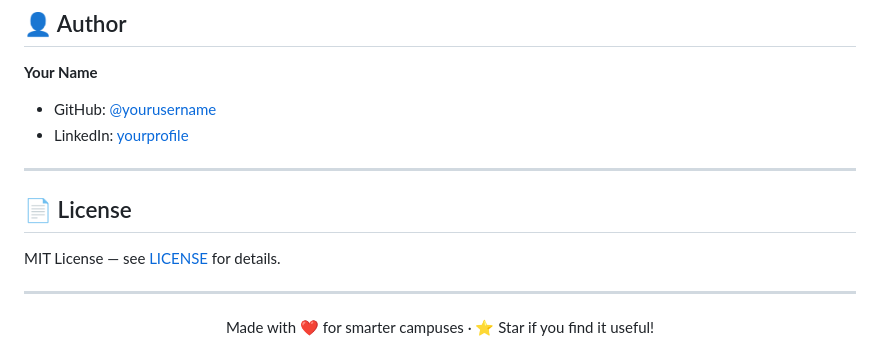
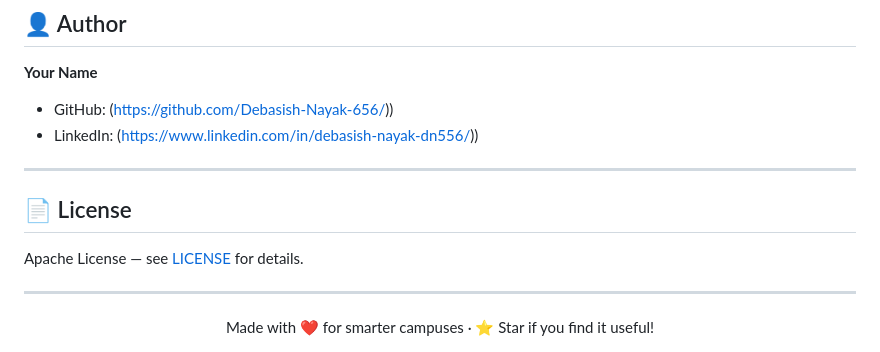
Before and after one commit to Debasish-Nayak-656/VisionAttend-Pro, a Markdown page: README.md, the part around the change. Drawn GitHub-style.

```diff
--- a/README.md
+++ b/README.md
@@ -176,14 +176,14 @@ The system features a dark cyberpunk-inspired UI with:
 ## 👤 Author
 
 **Your Name**
-- GitHub: [@yourusername](https://github.com/yourusername)
-- LinkedIn: [yourprofile](https://linkedin.com)
+- GitHub: (https://github.com/Debasish-Nayak-656/))
+- LinkedIn: (https://www.linkedin.com/in/debasish-nayak-dn556/))
 
 ---
 
 ## 📄 License
 
-MIT License — see [LICENSE](LICENSE) for details.
+Apache License — see [LICENSE](LICENSE) for details.
 
 ---
 
```
